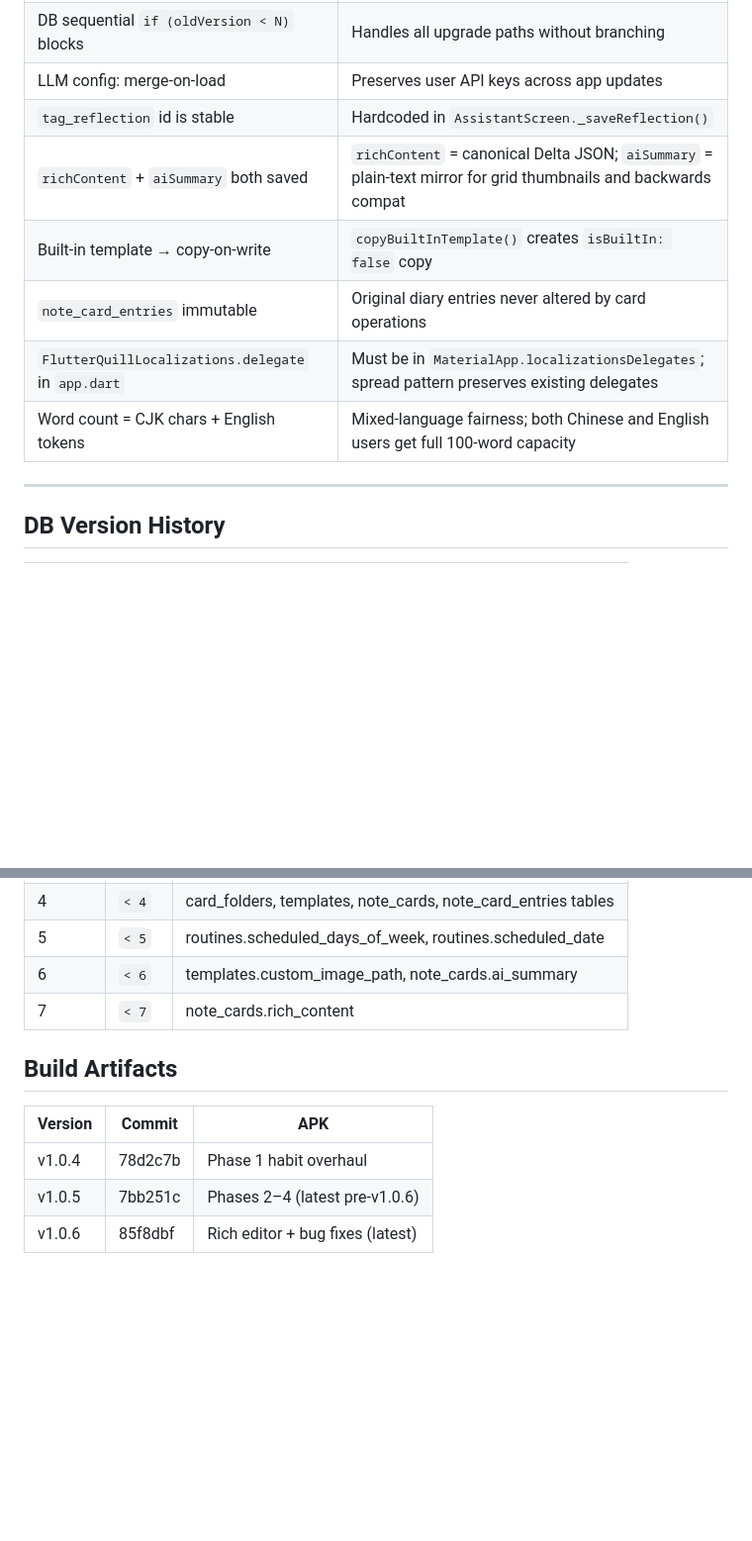
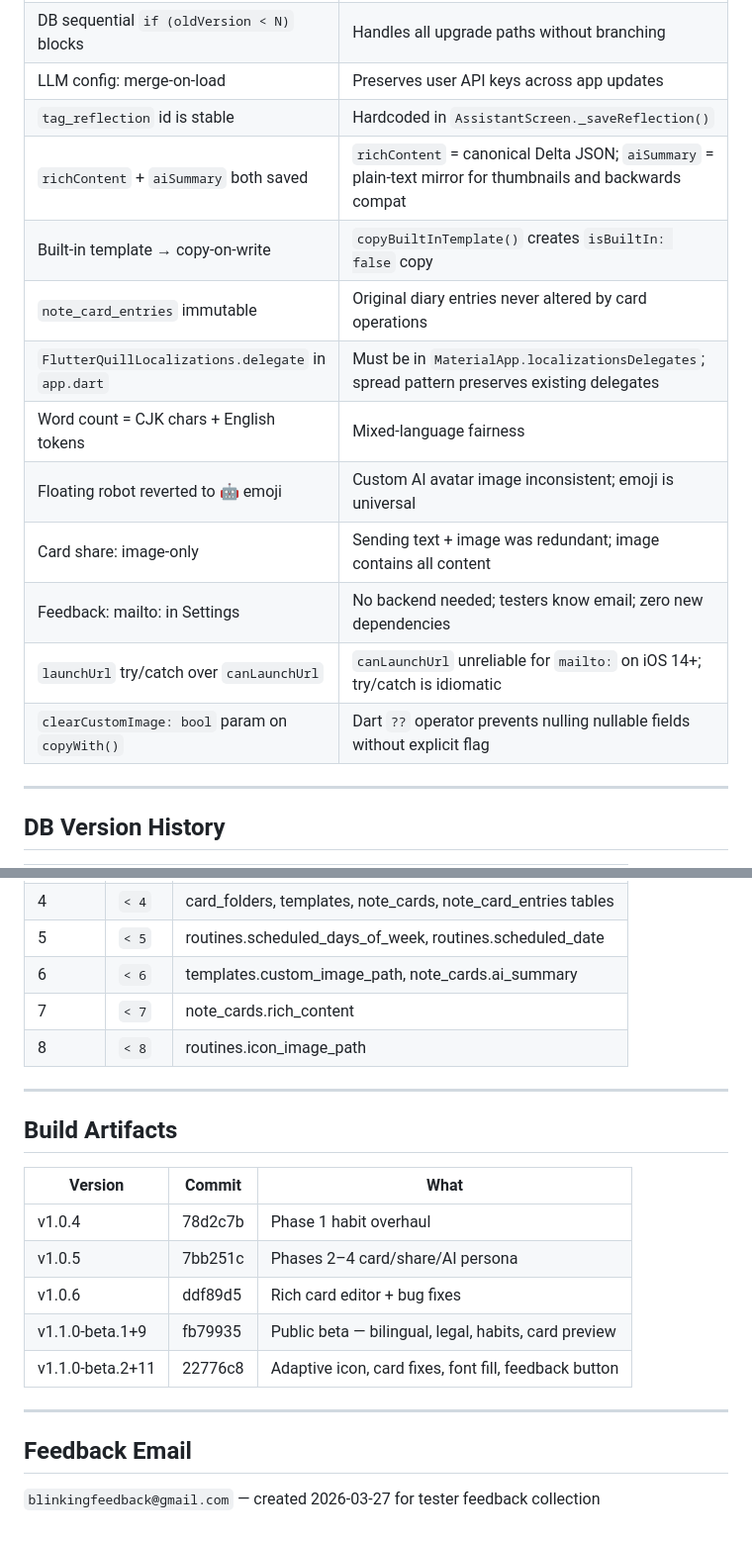
Before and after one commit to justinzero888/blinking_app, a Markdown page: .claude/session-summary.md, 2 parts joined by grey strips. Shown at 99% size. Drawn GitHub-style; blank space fills up the shorter version.

```diff
--- a/.claude/session-summary.md
+++ b/.claude/session-summary.md
@@ -65,11 +83,16 @@
 | DB sequential `if (oldVersion < N)` blocks | Handles all upgrade paths without branching |
 | LLM config: merge-on-load | Preserves user API keys across app updates |
 | `tag_reflection` id is stable | Hardcoded in `AssistantScreen._saveReflection()` |
-| `richContent` + `aiSummary` both saved | `richContent` = canonical Delta JSON; `aiSummary` = plain-text mirror for grid thumbnails and backwards compat |
+| `richContent` + `aiSummary` both saved | `richContent` = canonical Delta JSON; `aiSummary` = plain-text mirror for thumbnails and backwards compat |
 | Built-in template → copy-on-write | `copyBuiltInTemplate()` creates `isBuiltIn: false` copy |
 | `note_card_entries` immutable | Original diary entries never altered by card operations |
 | `FlutterQuillLocalizations.delegate` in `app.dart` | Must be in `MaterialApp.localizationsDelegates`; spread pattern preserves existing delegates |
-| Word count = CJK chars + English tokens | Mixed-language fairness; both Chinese and English users get full 100-word capacity |
+| Word count = CJK chars + English tokens | Mixed-language fairness |
+| Floating robot reverted to 🤖 emoji | Custom AI avatar image inconsistent; emoji is universal |
+| Card share: image-only | Sending text + image was redundant; image contains all content |
+| Feedback: mailto: in Settings | No backend needed; testers know email; zero new dependencies |
+| `launchUrl` try/catch over `canLaunchUrl` | `canLaunchUrl` unreliable for `mailto:` on iOS 14+; try/catch is idiomatic |
+| `clearCustomImage: bool` param on `copyWith()` | Dart `??` operator prevents nulling nullable fields without explicit flag |
 
 ---
 
@@ -84,11 +107,21 @@
 | 5 | `< 5` | routines.scheduled_days_of_week, routines.scheduled_date |
 | 6 | `< 6` | templates.custom_image_path, note_cards.ai_summary |
 | 7 | `< 7` | note_cards.rich_content |
+| 8 | `< 8` | routines.icon_image_path |
+
+---
 
 ## Build Artifacts
 
-| Version | Commit | APK |
-|---------|--------|-----|
+| Version | Commit | What |
+|---------|--------|------|
 | v1.0.4 | 78d2c7b | Phase 1 habit overhaul |
-| v1.0.5 | 7bb251c | Phases 2–4 (latest pre-v1.0.6) |
-| v1.0.6 | 85f8dbf | Rich editor + bug fixes (latest) |
+| v1.0.5 | 7bb251c | Phases 2–4 card/share/AI persona |
+| v1.0.6 | ddf89d5 | Rich card editor + bug fixes |
+| v1.1.0-beta.1+9 | fb79935 | Public beta — bilingual, legal, habits, card preview |
+| v1.1.0-beta.2+11 | 22776c8 | Adaptive icon, card fixes, font fill, feedback button |
+
+---
+
+## Feedback Email
+`blinkingfeedback@gmail.com` — created 2026-03-27 for tester feedback collection
```
Also changed, not shown: other parts of .claude/session-summary.md (+33 -15 lines), CLAUDE.md (+34 -14 lines).
